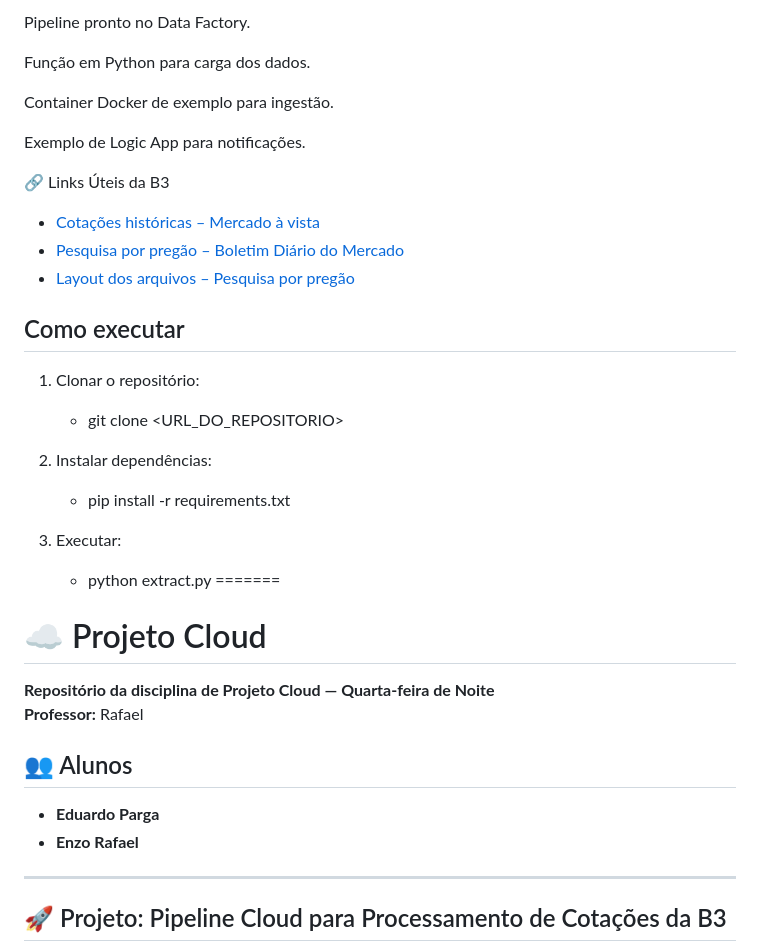
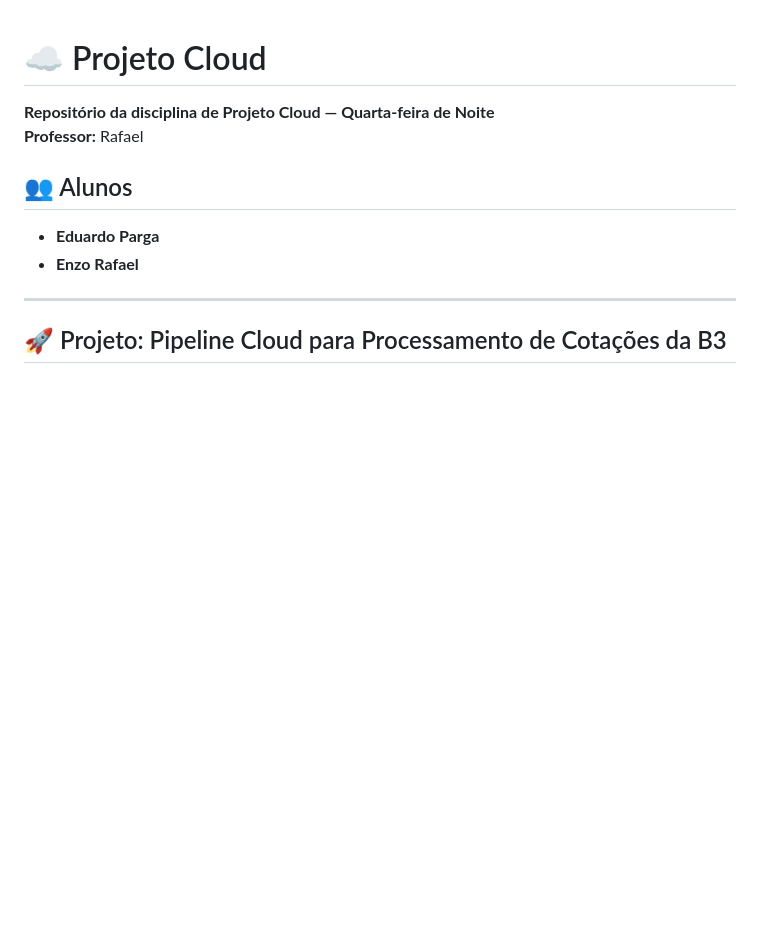
Before and after one commit to EduardoParga/Projeto_Cloud, a Markdown page: README.md, the part around one of its changes. Rendered like a GitHub page; blank space fills up the shorter version.

```diff
--- a/README.md
+++ b/README.md
@@ -59,28 +1,3 @@ Documento com a arquitetura e o fluxo do projeto.
-Pipeline pronto no Data Factory.
-
-Função em Python para carga dos dados.
-
-Container Docker de exemplo para ingestão.
-
-Exemplo de Logic App para notificações.
-
-🔗 Links Úteis da B3
-
-- [Cotações históricas – Mercado à vista](https://www.b3.com.br/pt_br/market-data-eindices/servicos-de-dados/market-data/historico/mercado-a-vista/cotacoes-historicas/)
-- [Pesquisa por pregão – Boletim Diário do Mercado](https://www.b3.com.br/pt_br/market-data-e-indices/servicos-de-dados/marketdata/historico/boletins-diarios/pesquisa-por-pregao/pesquisa-por-pregao/)
-- [Layout dos arquivos – Pesquisa por pregão](https://www.b3.com.br/pt_br/market-datae-indices/servicos-de-dados/market-data/historico/boletins-diarios/pesquisa-porpregao/layout-dos-arquivos/)
-
-## Como executar
-
-1. Clonar o repositório:
-   - git clone <URL_DO_REPOSITORIO>
-
-2. Instalar dependências:
-   - pip install -r requirements.txt
-
-3. Executar:
-   - python extract.py
-=======
 # ☁️ Projeto Cloud
 **Repositório da disciplina de Projeto Cloud — Quarta-feira de Noite**
 **Professor:** Rafael
```
Also changed, not shown: other parts of README.md (+0 -58 lines).
